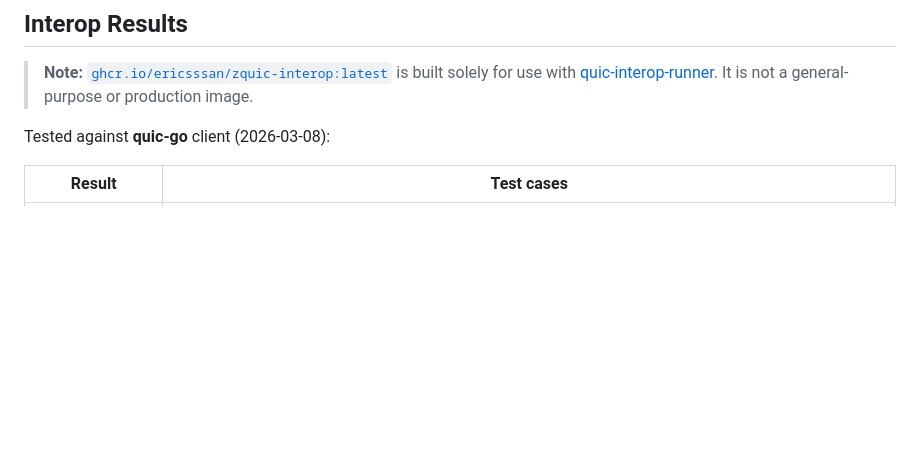
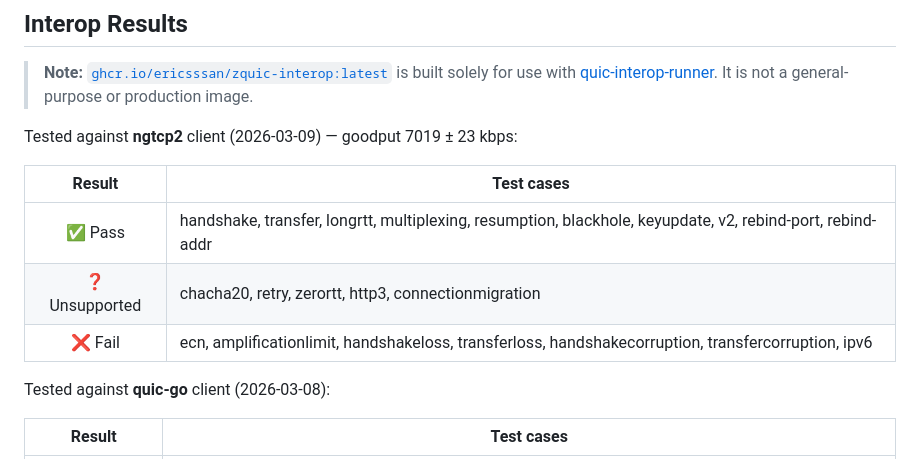
Before and after one commit to ericsssan/zquic, a Markdown page: README.md, the part around the change. Rendered like a GitHub page; blank space fills up the shorter version.

Commit message:
Update interop results with ngtcp2 client run (2026-03-09)

```diff
--- a/README.md
+++ b/README.md
@@ -91,6 +91,14 @@ tools/
 > **Note:** [`ghcr.io/ericsssan/zquic-interop:latest`](https://github.com/ericsssan/zquic/pkgs/container/zquic-interop) is built solely for use with [quic-interop-runner](https://github.com/quic-interop/quic-interop-runner). It is not a general-purpose or production image.
 
 <!-- INTEROP_START -->
+Tested against **ngtcp2** client (2026-03-09) — goodput 7019 ± 23 kbps:
+
+| Result | Test cases |
+| :---: | --- |
+| ✅ Pass | handshake, transfer, longrtt, multiplexing, resumption, blackhole, keyupdate, v2, rebind-port, rebind-addr |
+| ❓ Unsupported | chacha20, retry, zerortt, http3, connectionmigration |
+| ❌ Fail | ecn, amplificationlimit, handshakeloss, transferloss, handshakecorruption, transfercorruption, ipv6 |
+
 Tested against **quic-go** client (2026-03-08):
 
 | Result | Test cases |
```
